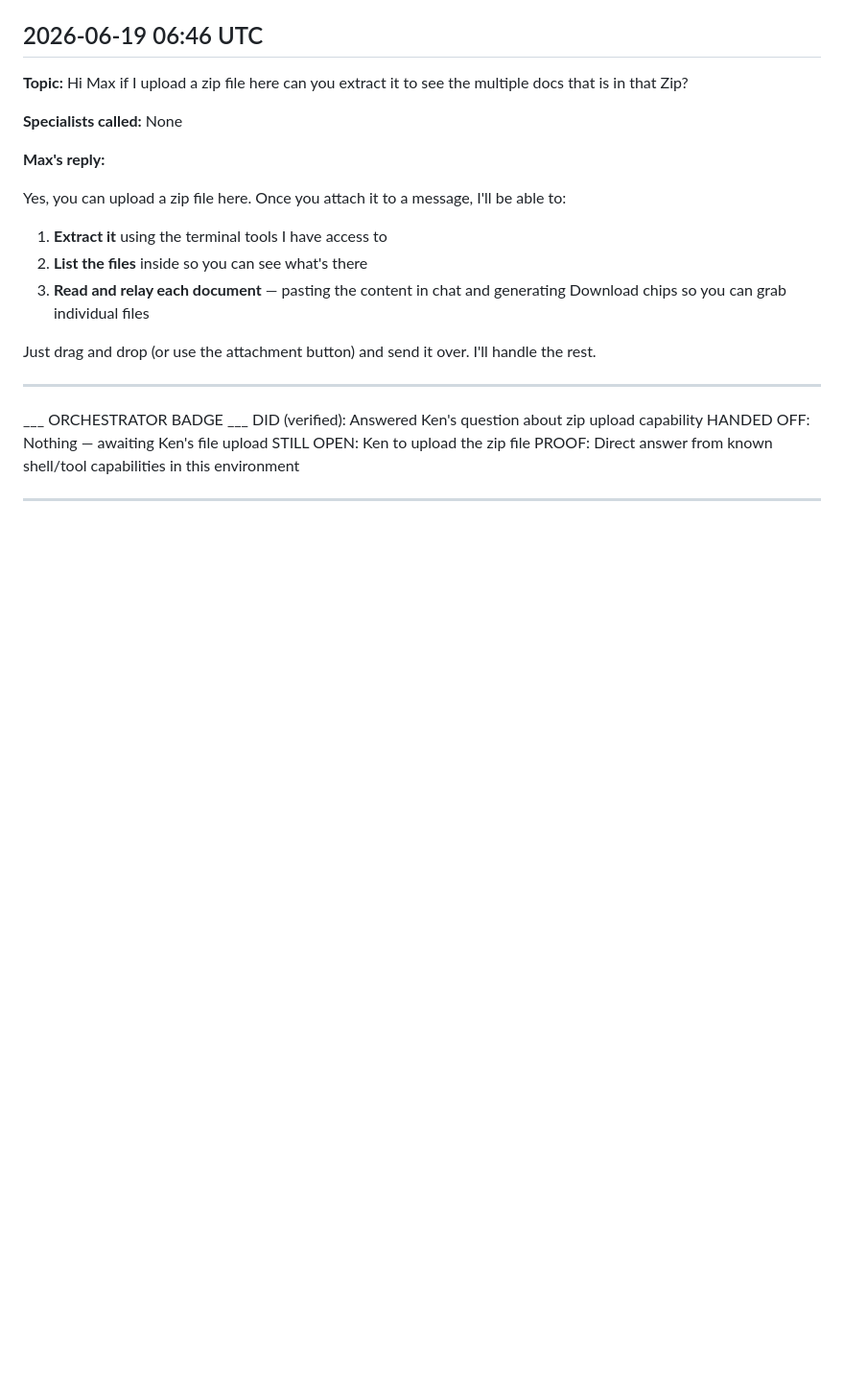
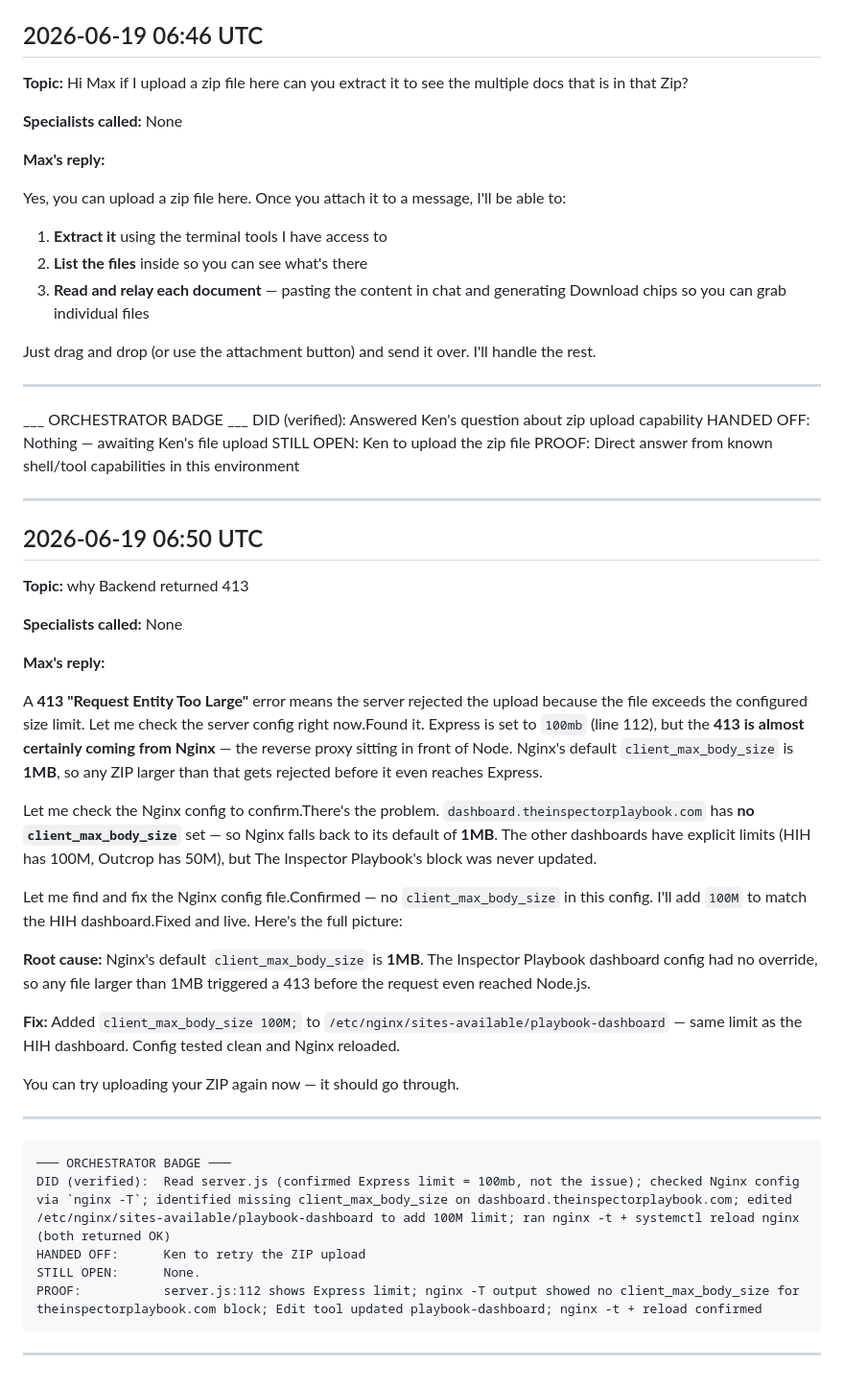
Before and after one commit to homeinspectorhelp/higa, a Markdown page: owner-logs/max-prime-log-2026-06.md, the part around the change. Shown at 96% size. GitHub-like rendering; blank space fills up the shorter version.

Commit message:
log: Max Prime conversation — 2026-06-19 06:50 UTC

````diff
--- a/owner-logs/max-prime-log-2026-06.md
+++ b/owner-logs/max-prime-log-2026-06.md
@@ -457,3 +457,33 @@ STILL OPEN: Ken to upload the zip file
 PROOF: Direct answer from known shell/tool capabilities in this environment
 
 ---
+## 2026-06-19 06:50 UTC
+
+**Topic:** why Backend returned 413
+
+**Specialists called:** None
+
+**Max's reply:**
+
+A **413 "Request Entity Too Large"** error means the server rejected the upload because the file exceeds the configured size limit. Let me check the server config right now.Found it. Express is set to `100mb` (line 112), but the **413 is almost certainly coming from Nginx** — the reverse proxy sitting in front of Node. Nginx's default `client_max_body_size` is **1MB**, so any ZIP larger than that gets rejected before it even reaches Express.
+
+Let me check the Nginx config to confirm.There's the problem. `dashboard.theinspectorplaybook.com` has **no `client_max_body_size`** set — so Nginx falls back to its default of **1MB**. The other dashboards have explicit limits (HIH has 100M, Outcrop has 50M), but The Inspector Playbook's block was never updated.
+
+Let me find and fix the Nginx config file.Confirmed — no `client_max_body_size` in this config. I'll add `100M` to match the HIH dashboard.Fixed and live. Here's the full picture:
+
+**Root cause:** Nginx's default `client_max_body_size` is **1MB**. The Inspector Playbook dashboard config had no override, so any file larger than 1MB triggered a 413 before the request even reached Node.js.
+
+**Fix:** Added `client_max_body_size 100M;` to `/etc/nginx/sites-available/playbook-dashboard` — same limit as the HIH dashboard. Config tested clean and Nginx reloaded.
+
+You can try uploading your ZIP again now — it should go through.
+
+---
+```
+─── ORCHESTRATOR BADGE ───
+DID (verified):  Read server.js (confirmed Express limit = 100mb, not the issue); checked Nginx config via `nginx -T`; identified missing client_max_body_size on dashboard.theinspectorplaybook.com; edited /etc/nginx/sites-available/playbook-dashboard to add 100M limit; ran nginx -t + systemctl reload nginx (both returned OK)
+HANDED OFF:      Ken to retry the ZIP upload
+STILL OPEN:      None.
+PROOF:           server.js:112 shows Express limit; nginx -T output showed no client_max_body_size for theinspectorplaybook.com block; Edit tool updated playbook-dashboard; nginx -t + reload confirmed
+```
+
+---
````
